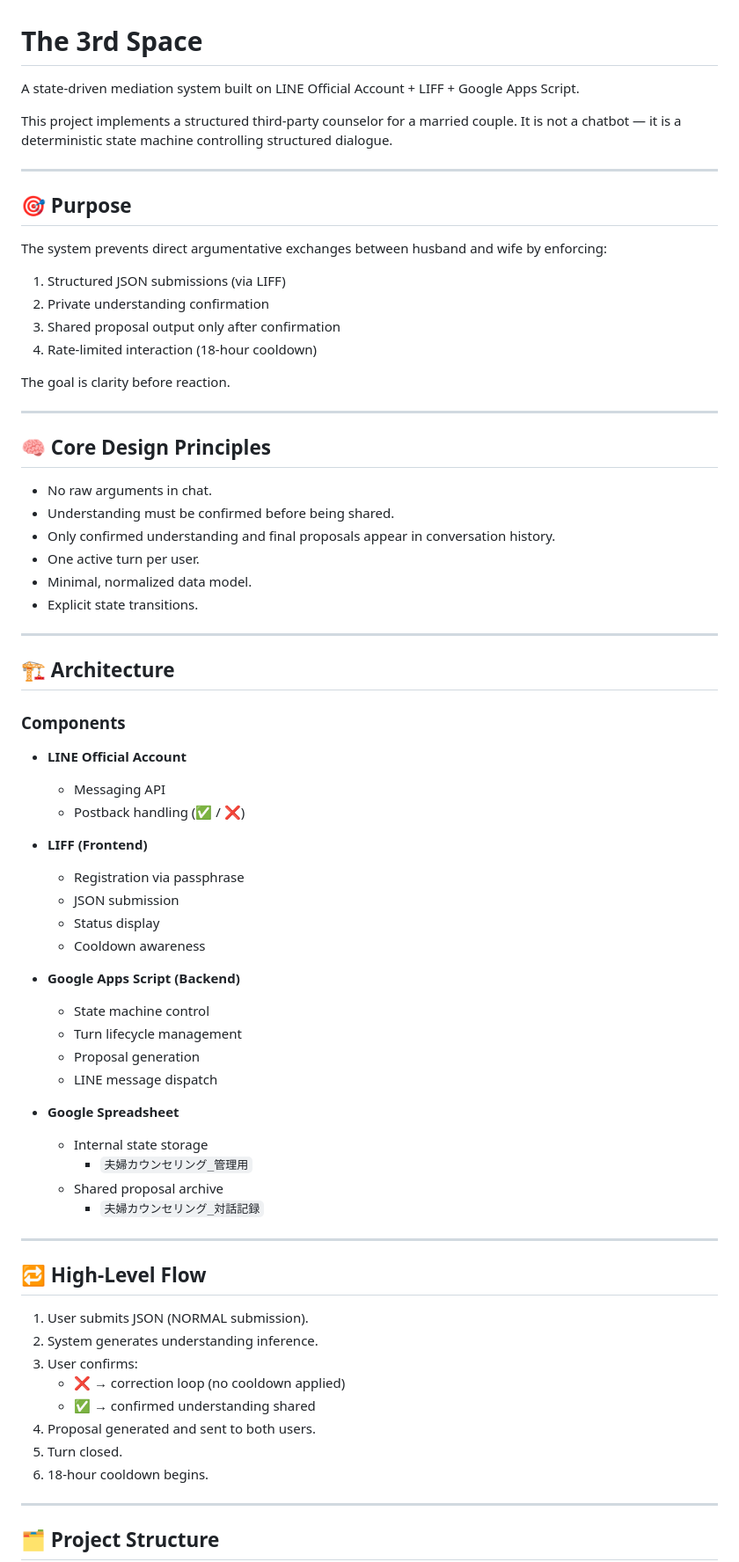
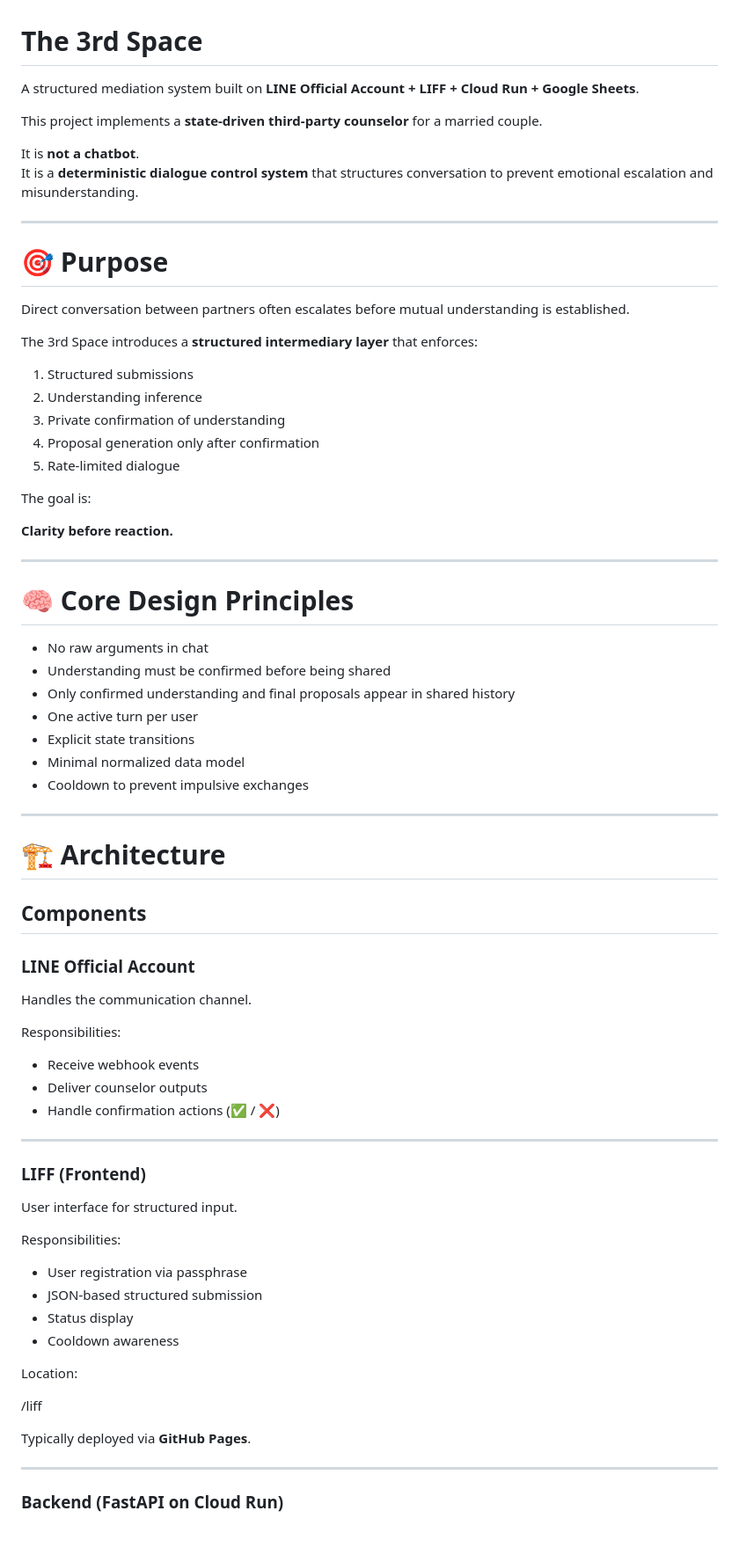
Before and after one commit to calmdialogue/the-3rd-space, a Markdown page: README.md, the part around one of its changes. Shown at 88% size. GitHub-like rendering; blank space fills up the shorter version.

Commit message:
docs: update architecture to include Cloud Run FastAPI backend and LIFF APIs

```diff
--- a/README.md
+++ b/README.md
@@ -1,76 +1,78 @@
 # The 3rd Space
 
-A state-driven mediation system built on LINE Official Account + LIFF + Google Apps Script.
+A structured mediation system built on **LINE Official Account + LIFF + Cloud Run + Google Sheets**.
 
-This project implements a structured third-party counselor for a married couple.
-It is not a chatbot — it is a deterministic state machine controlling structured dialogue.
+This project implements a **state-driven third-party counselor** for a married couple.
+
+It is **not a chatbot**.
+It is a **deterministic dialogue control system** that structures conversation to prevent emotional escalation and misunderstanding.
 
 ---
 
-## 🎯 Purpose
+# 🎯 Purpose
 
-The system prevents direct argumentative exchanges between husband and wife by enforcing:
+Direct conversation between partners often escalates before mutual understanding is established.
 
-1. Structured JSON submissions (via LIFF)
-2. Private understanding confirmation
-3. Shared proposal output only after confirmation
-4. Rate-limited interaction (18-hour cooldown)
+The 3rd Space introduces a **structured intermediary layer** that enforces:
 
-The goal is clarity before reaction.
+1. Structured submissions
+2. Understanding inference
+3. Private confirmation of understanding
+4. Proposal generation only after confirmation
+5. Rate-limited dialogue
+
+The goal is:
+
+**Clarity before reaction.**
 
 ---
 
-## 🧠 Core Design Principles
+# 🧠 Core Design Principles
 
-- No raw arguments in chat.
-- Understanding must be confirmed before being shared.
-- Only confirmed understanding and final proposals appear in conversation history.
-- One active turn per user.
-- Minimal, normalized data model.
-- Explicit state transitions.
+- No raw arguments in chat
+- Understanding must be confirmed before being shared
+- Only confirmed understanding and final proposals appear in shared history
+- One active turn per user
+- Explicit state transitions
+- Minimal normalized data model
+- Cooldown to prevent impulsive exchanges
 
 ---
 
-## 🏗 Architecture
+# 🏗 Architecture
 
-### Components
+## Components
 
-- **LINE Official Account**
-  - Messaging API
-  - Postback handling (✅ / ❌)
+### LINE Official Account
 
-- **LIFF (Frontend)**
-  - Registration via passphrase
-  - JSON submission
-  - Status display
-  - Cooldown awareness
+Handles the communication channel.
 
-- **Google Apps Script (Backend)**
-  - State machine control
-  - Turn lifecycle management
-  - Proposal generation
-  - LINE message dispatch
+Responsibilities:
 
-- **Google Spreadsheet**
-  - Internal state storage
-    - `夫婦カウンセリング_管理用`
-  - Shared proposal archive
-    - `夫婦カウンセリング_対話記録`
+- Receive webhook events
+- Deliver counselor outputs
+- Handle confirmation actions (✅ / ❌)
 
 ---
 
-## 🔁 High-Level Flow
+### LIFF (Frontend)
 
-1. User submits JSON (NORMAL submission).
-2. System generates understanding inference.
-3. User confirms:
-   - ❌ → correction loop (no cooldown applied)
-   - ✅ → confirmed understanding shared
-4. Proposal generated and sent to both users.
-5. Turn closed.
-6. 18-hour cooldown begins.
+User interface for structured input.
+
+Responsibilities:
+
+- User registration via passphrase
+- JSON-based structured submission
+- Status display
+- Cooldown awareness
+
+Location:
+
+/liff
+
+Typically deployed via **GitHub Pages**.
 
 ---
 
-## 🗂 Project Structure
+### Backend (FastAPI on Cloud Run)
 
```
Also changed, not shown: other parts of README.md (+223 -44 lines).
